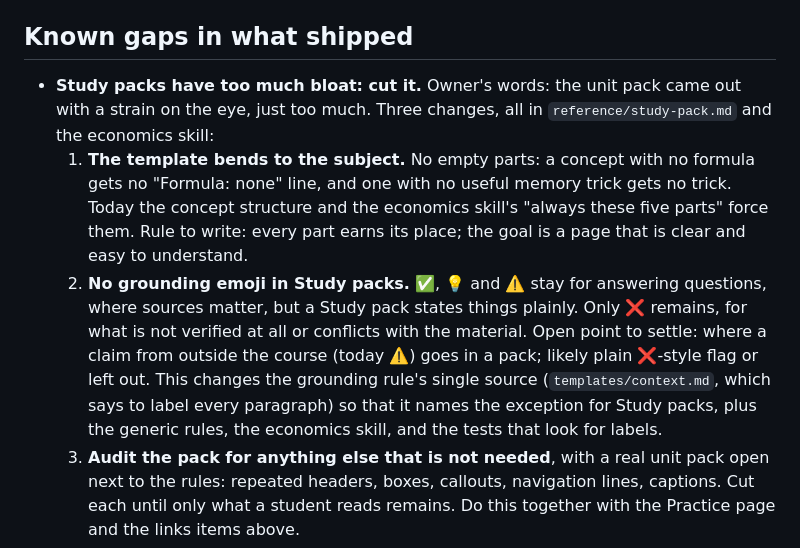
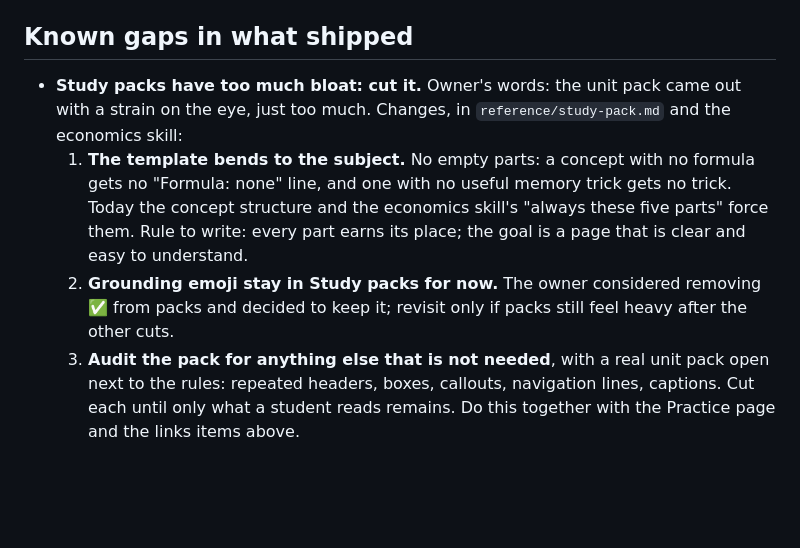
Before and after one commit to NoamTuriel/unistudent, a Markdown page: docs/TODO.md, the part around the change. Drawn GitHub-style; blank space fills up the shorter version.

Commit message:
TODO: keep grounding emoji in Study packs for now

```diff
--- a/docs/TODO.md
+++ b/docs/TODO.md
@@ -8,9 +8,9 @@ Open work found by the 2026-10-01 review and the work after it. Newest decisions
 - **Docs tools for Word, OneNote and Google Docs students.** When a student chooses one of these, setup recommends installing a docs tool for it (the way ticket 12 recommends plugins), and Study packs are then written through that tool. Every platform has links; do not invent a converter. Spec first: which tool for which platform, and how `file:` links behave in each.
 
 ## Known gaps in what shipped
-- **Study packs have too much bloat: cut it.** Owner's words: the unit pack came out with a strain on the eye, just too much. Three changes, all in `reference/study-pack.md` and the economics skill:
+- **Study packs have too much bloat: cut it.** Owner's words: the unit pack came out with a strain on the eye, just too much. Changes, in `reference/study-pack.md` and the economics skill:
   1. **The template bends to the subject.** No empty parts: a concept with no formula gets no "Formula: none" line, and one with no useful memory trick gets no trick. Today the concept structure and the economics skill's "always these five parts" force them. Rule to write: every part earns its place; the goal is a page that is clear and easy to understand.
-  2. **No grounding emoji in Study packs.** ✅, 💡 and ⚠️ stay for answering questions, where sources matter, but a Study pack states things plainly. Only ❌ remains, for what is not verified at all or conflicts with the material. Open point to settle: where a claim from outside the course (today ⚠️) goes in a pack; likely plain ❌-style flag or left out. This changes the grounding rule's single source (`templates/context.md`, which says to label every paragraph) so that it names the exception for Study packs, plus the generic rules, the economics skill, and the tests that look for labels.
+  2. **Grounding emoji stay in Study packs for now.** The owner considered removing ✅ from packs and decided to keep it; revisit only if packs still feel heavy after the other cuts.
   3. **Audit the pack for anything else that is not needed**, with a real unit pack open next to the rules: repeated headers, boxes, callouts, navigation lines, captions. Cut each until only what a student reads remains. Do this together with the Practice page and the links items above.
 - **Transcription needs a yes for each recording.** Owner's words: the plugin transcribed the wrong videos for 5 hours; the setup must prompt for each video so the student has to say yes, because analysing is such a big thing. Today `course-setup` asks one yes/no for the whole course (recording level 0, 1 or 3) and `course-recordings` asks about "all of them" at once, so a wrong batch runs unnoticed. Change, in this order:
   1. **Prompts first, nothing runs.** For every recording, one prompt that names the file by its full path ("The video at `<full path>` will be transcribed. It is X long, estimated Y on this machine."), with yes or no. The student goes through all of them and picks the ones they want.
```
